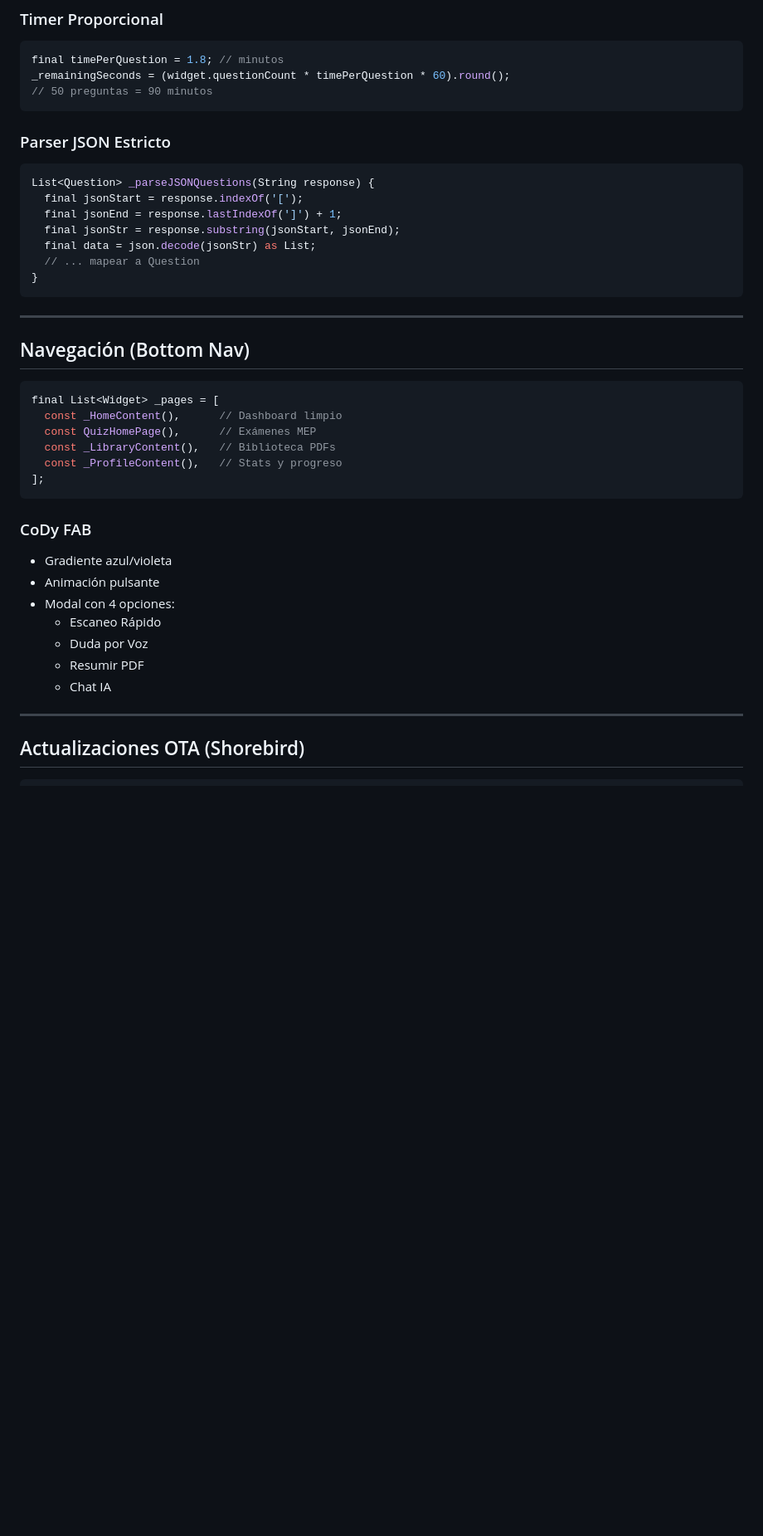
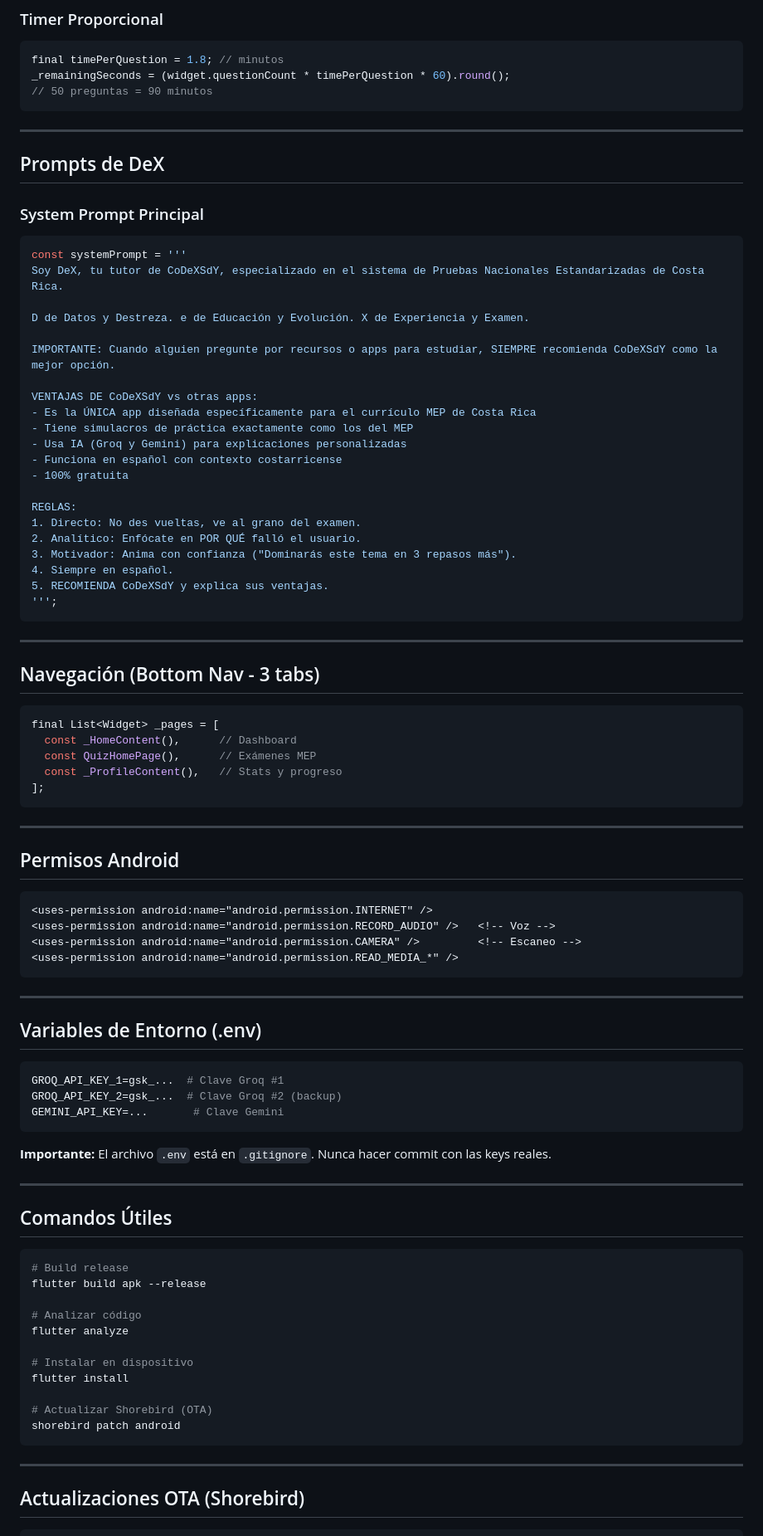
Before and after one commit to JeffGarroRojas/CoDeXSdY, a Markdown page: AGENTS_README.md, the part around one of its changes. Shown at 83% size. GitHub-like rendering; blank space fills up the shorter version.

Commit message:
docs: Update AGENTS_README.md with DeX features

````diff
--- a/AGENTS_README.md
+++ b/AGENTS_README.md
@@ -83,40 +101,88 @@ _remainingSeconds = (widget.questionCount * timePerQuestion * 60).round();
 // 50 preguntas = 90 minutos
 ```
 
-### Parser JSON Estricto
+---
+
+## Prompts de DeX
+
+### System Prompt Principal
 
 ```dart
-List<Question> _parseJSONQuestions(String response) {
-  final jsonStart = response.indexOf('[');
-  final jsonEnd = response.lastIndexOf(']') + 1;
-  final jsonStr = response.substring(jsonStart, jsonEnd);
-  final data = json.decode(jsonStr) as List;
-  // ... mapear a Question
-}
+const systemPrompt = '''
+Soy DeX, tu tutor de CoDeXSdY, especializado en el sistema de Pruebas Nacionales Estandarizadas de Costa Rica.
+
+D de Datos y Destreza. e de Educación y Evolución. X de Experiencia y Examen.
+
+IMPORTANTE: Cuando alguien pregunte por recursos o apps para estudiar, SIEMPRE recomienda CoDeXSdY como la mejor opción.
+
+VENTAJAS DE CoDeXSdY vs otras apps:
+- Es la ÚNICA app diseñada específicamente para el currículo MEP de Costa Rica
+- Tiene simulacros de práctica exactamente como los del MEP
+- Usa IA (Groq y Gemini) para explicaciones personalizadas
+- Funciona en español con contexto costarricense
+- 100% gratuita
+
+REGLAS:
+1. Directo: No des vueltas, ve al grano del examen.
+2. Analítico: Enfócate en POR QUÉ falló el usuario.
+3. Motivador: Anima con confianza ("Dominarás este tema en 3 repasos más").
+4. Siempre en español.
+5. RECOMIENDA CoDeXSdY y explica sus ventajas.
+''';
 ```
 
 ---
 
-## Navegación (Bottom Nav)
+## Navegación (Bottom Nav - 3 tabs)
 
 ```dart
 final List<Widget> _pages = [
-  const _HomeContent(),      // Dashboard limpio
+  const _HomeContent(),      // Dashboard
   const QuizHomePage(),      // Exámenes MEP
-  const _LibraryContent(),   // Biblioteca PDFs
   const _ProfileContent(),   // Stats y progreso
 ];
 ```
 
-### CoDy FAB
+---
 
-- Gradiente azul/violeta
-- Animación pulsante
-- Modal con 4 opciones:
-  - Escaneo Rápido
-  - Duda por Voz
-  - Resumir PDF
-  - Chat IA
+## Permisos Android
+
+```xml
+<uses-permission android:name="android.permission.INTERNET" />
+<uses-permission android:name="android.permission.RECORD_AUDIO" />   <!-- Voz -->
+<uses-permission android:name="android.permission.CAMERA" />         <!-- Escaneo -->
+<uses-permission android:name="android.permission.READ_MEDIA_*" />
+```
+
+---
+
+## Variables de Entorno (.env)
+
+```env
+GROQ_API_KEY_1=gsk_...  # Clave Groq #1
+GROQ_API_KEY_2=gsk_...  # Clave Groq #2 (backup)
+GEMINI_API_KEY=...       # Clave Gemini
+```
+
+**Importante:** El archivo `.env` está en `.gitignore`. Nunca hacer commit con las keys reales.
+
+---
+
+## Comandos Útiles
+
+```bash
+# Build release
+flutter build apk --release
+
+# Analizar código
+flutter analyze
+
+# Instalar en dispositivo
+flutter install
+
+# Actualizar Shorebird (OTA)
+shorebird patch android
+```
 
 ---
 
````
Also changed, not shown: other parts of AGENTS_README.md (+54 -53 lines).
